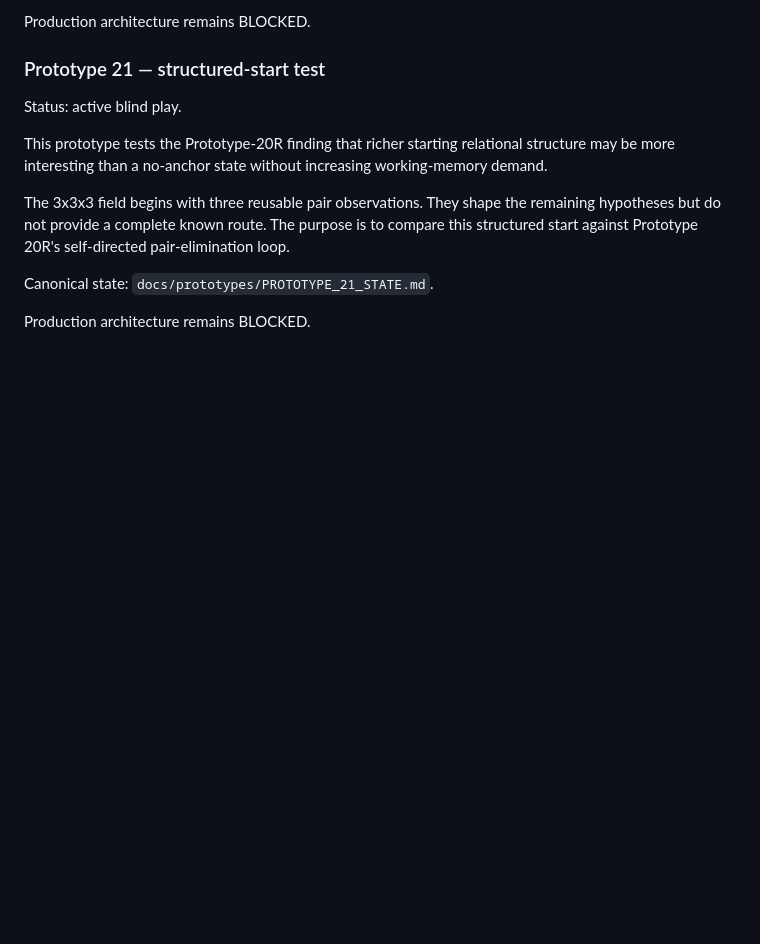
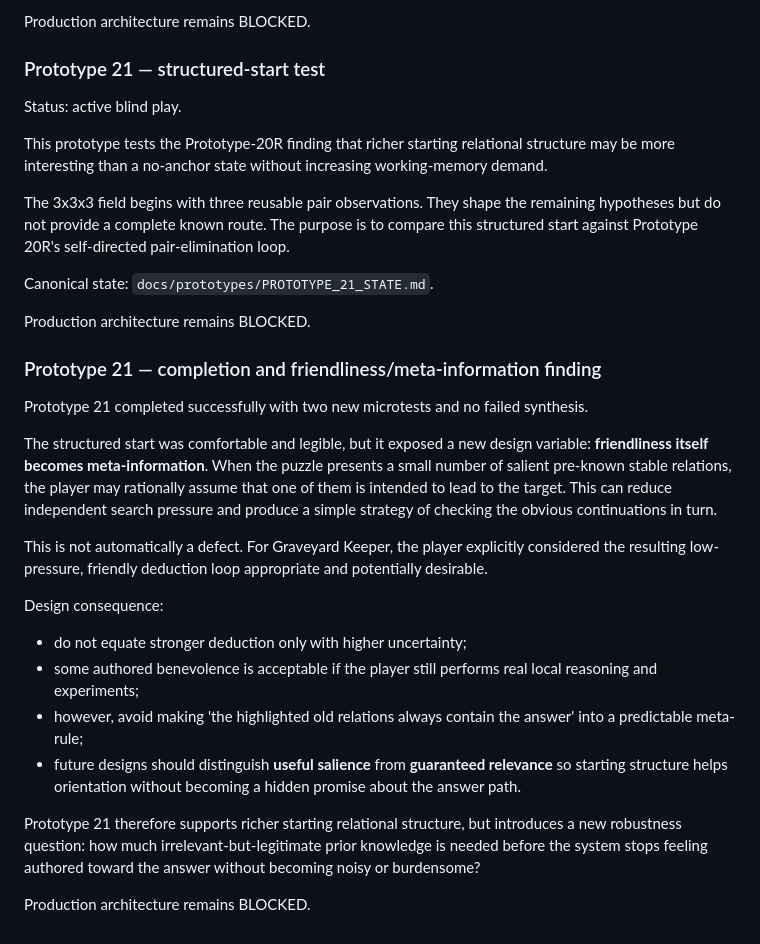
Before and after one commit to NikichMods/AlchemyRiddle, a Markdown page: docs/DESIGN_RESEARCH.md, the part around the change. Rendered like a GitHub page; blank space fills up the shorter version.

Commit message:
Record Prototype 21 friendliness finding

```diff
--- a/docs/DESIGN_RESEARCH.md
+++ b/docs/DESIGN_RESEARCH.md
@@ -2640,3 +2640,22 @@ The 3x3x3 field begins with three reusable pair observations. They shape the rem
 Canonical state: `docs/prototypes/PROTOTYPE_21_STATE.md`.
 
 Production architecture remains BLOCKED.
+
+
+### Prototype 21 — completion and friendliness/meta-information finding
+
+Prototype 21 completed successfully with two new microtests and no failed synthesis.
+
+The structured start was comfortable and legible, but it exposed a new design variable: **friendliness itself becomes meta-information**. When the puzzle presents a small number of salient pre-known stable relations, the player may rationally assume that one of them is intended to lead to the target. This can reduce independent search pressure and produce a simple strategy of checking the obvious continuations in turn.
+
+This is not automatically a defect. For Graveyard Keeper, the player explicitly considered the resulting low-pressure, friendly deduction loop appropriate and potentially desirable.
+
+Design consequence:
+- do not equate stronger deduction only with higher uncertainty;
+- some authored benevolence is acceptable if the player still performs real local reasoning and experiments;
+- however, avoid making 'the highlighted old relations always contain the answer' into a predictable meta-rule;
+- future designs should distinguish **useful salience** from **guaranteed relevance** so starting structure helps orientation without becoming a hidden promise about the answer path.
+
+Prototype 21 therefore supports richer starting relational structure, but introduces a new robustness question: how much irrelevant-but-legitimate prior knowledge is needed before the system stops feeling authored toward the answer without becoming noisy or burdensome?
+
+Production architecture remains BLOCKED.
```
